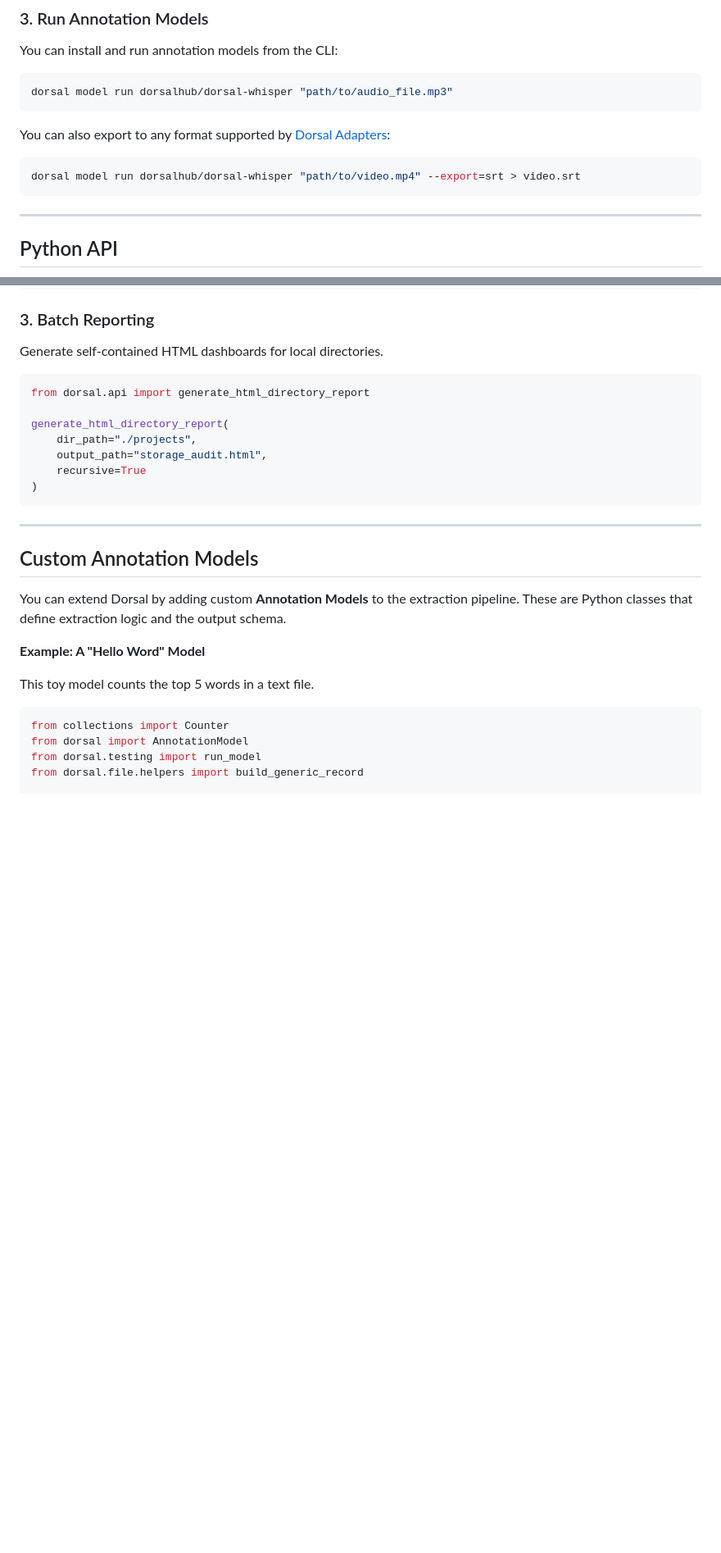
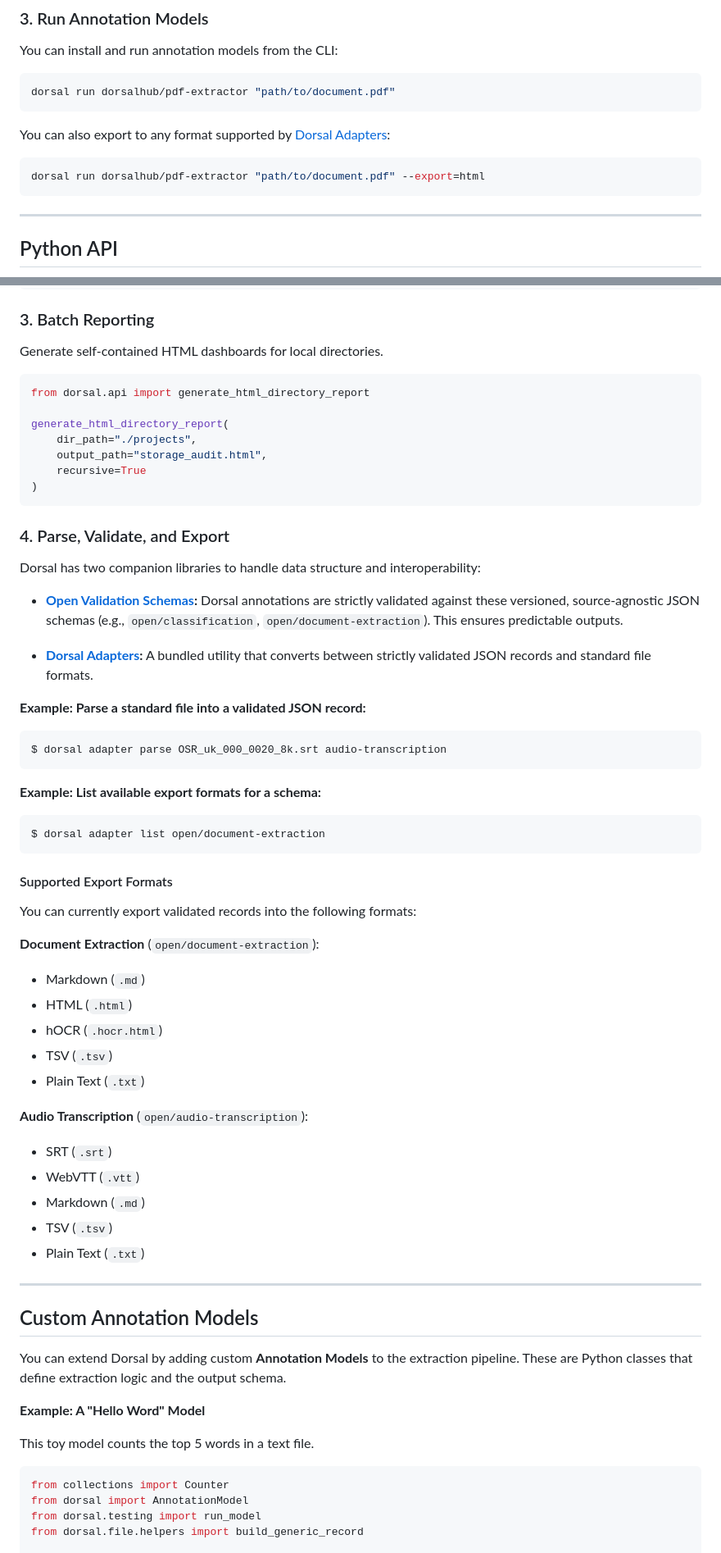
Before and after one commit to dorsalhub/dorsal, a Markdown page: README.md, 2 parts joined by grey strips. Shown at 82% size. GitHub-like rendering; blank space fills up the shorter version.

Commit message:
readme: update with dorsal-adapters content

````diff
--- a/README.md
+++ b/README.md
@@ -122,13 +152,13 @@ dorsal file push "docs/PDFSPEC.pdf"
 You can install and run annotation models from the CLI:
 
 ```bash
-dorsal model run dorsalhub/dorsal-whisper "path/to/audio_file.mp3"
+dorsal run dorsalhub/pdf-extractor "path/to/document.pdf"
 ```
 
 You can also export to any format supported by [Dorsal Adapters](https://github.com/dorsalhub/dorsal-adapters):
 
 ```bash
-dorsal model run dorsalhub/dorsal-whisper "path/to/video.mp4" --export=srt > video.srt
+dorsal run dorsalhub/pdf-extractor "path/to/document.pdf" --export=html
 ```
 
 -----
@@ -189,6 +219,47 @@ generate_html_directory_report(
 )
 ```
 
+### 4. Parse, Validate, and Export
+
+Dorsal has two companion libraries to handle data structure and interoperability:
+
+* **[Open Validation Schemas](https://github.com/dorsalhub/open-validation-schemas):** Dorsal annotations are strictly validated against these versioned, source-agnostic JSON schemas (e.g., `open/classification`, `open/document-extraction`). This ensures predictable outputs.
+
+* **[Dorsal Adapters](https://github.com/dorsalhub/dorsal-adapters):** A bundled utility that converts between strictly validated JSON records and standard file formats.
+
+**Example: Parse a standard file into a validated JSON record:**
+
+```bash
+$ dorsal adapter parse OSR_uk_000_0020_8k.srt audio-transcription
+```
+
+**Example: List available export formats for a schema:**
+
+```bash
+$ dorsal adapter list open/document-extraction
+```
+
+#### Supported Export Formats
+
+You can currently export validated records into the following formats:
+
+**Document Extraction** (`open/document-extraction`):
+
+- Markdown (`.md`)
+- HTML (`.html`)
+- hOCR (`.hocr.html`)
+- TSV (`.tsv`)
+- Plain Text (`.txt`)
+
+**Audio Transcription** (`open/audio-transcription`):
+
+- SRT (`.srt`)
+- WebVTT (`.vtt`)
+- Markdown (`.md`)
+- TSV (`.tsv`)
+- Plain Text (`.txt`)
+
+
 -----
 
 ## Custom Annotation Models
````
Also changed, not shown: other parts of README.md (+33 -4 lines).
